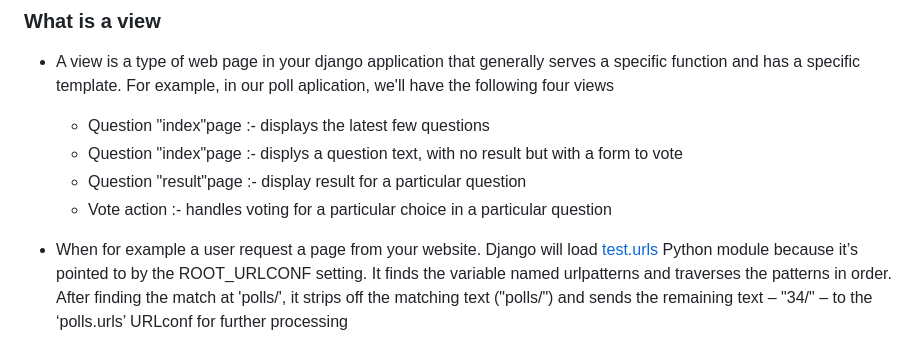
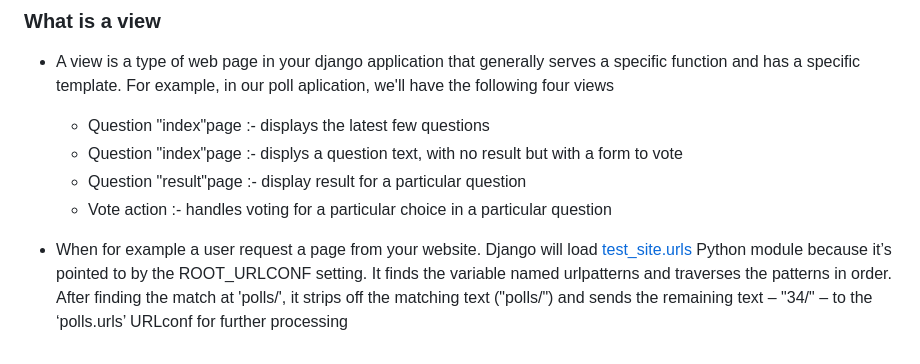
Before and after one commit to kihuni/Learn-Django, a Markdown page: README.md, the part around the change. Rendered like a GitHub page.

```diff
--- a/README.md
+++ b/README.md
@@ -112,4 +112,4 @@ Superuser created successfully.
     - Vote action :- handles  voting for a particular choice in a particular question
 
 
- - When for example a user request a page from your website. Django will load [test.urls](https://github.com/kihuni/Learn-Django/blob/main/test_site/test_site/urls.py) Python module because it’s pointed to by the ROOT_URLCONF setting. It finds the variable named urlpatterns and traverses the patterns in order. After finding the match at 'polls/', it strips off the matching text ("polls/") and sends the remaining text – "34/" – to the ‘polls.urls’ URLconf for further processing
+ - When for example a user request a page from your website. Django will load [test_site.urls](https://github.com/kihuni/Learn-Django/blob/main/test_site/test_site/urls.py) Python module because it’s pointed to by the ROOT_URLCONF setting. It finds the variable named urlpatterns and traverses the patterns in order. After finding the match at 'polls/', it strips off the matching text ("polls/") and sends the remaining text – "34/" – to the ‘polls.urls’ URLconf for further processing
```
